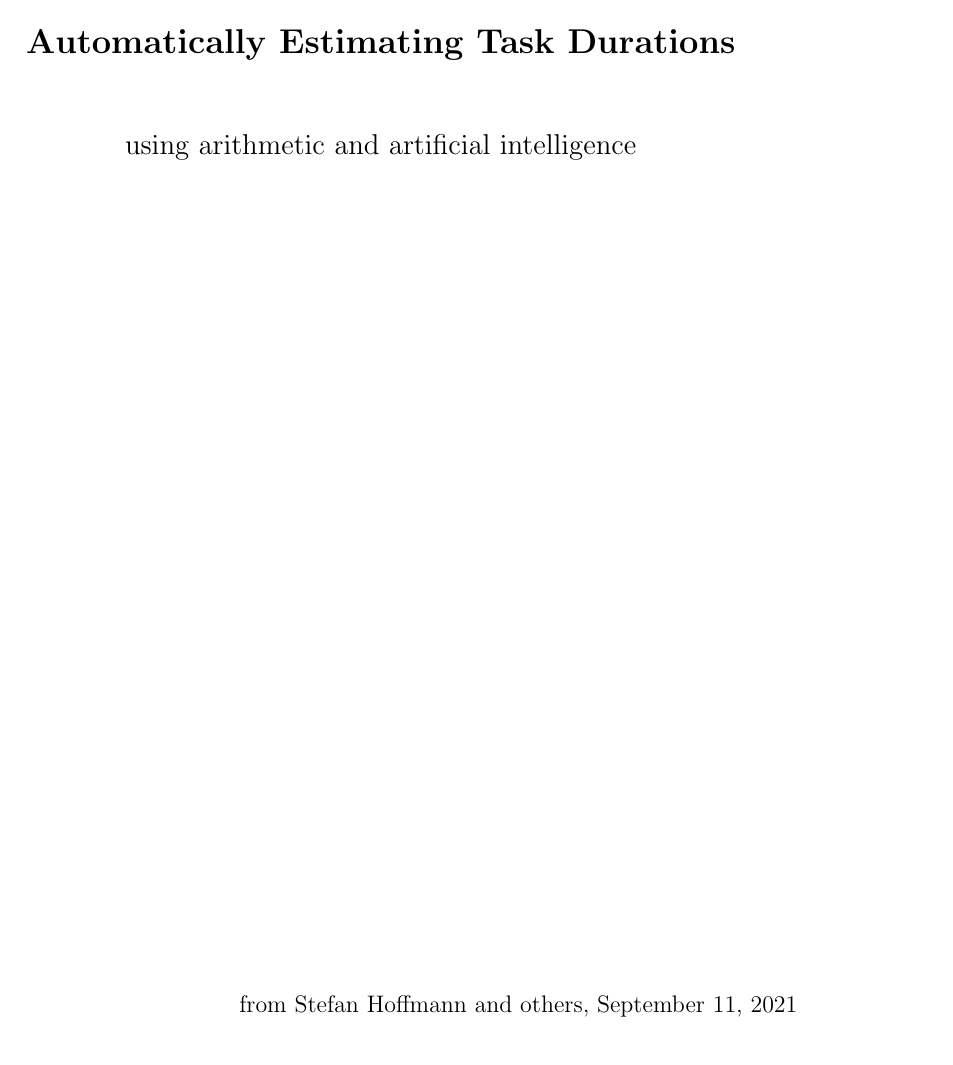
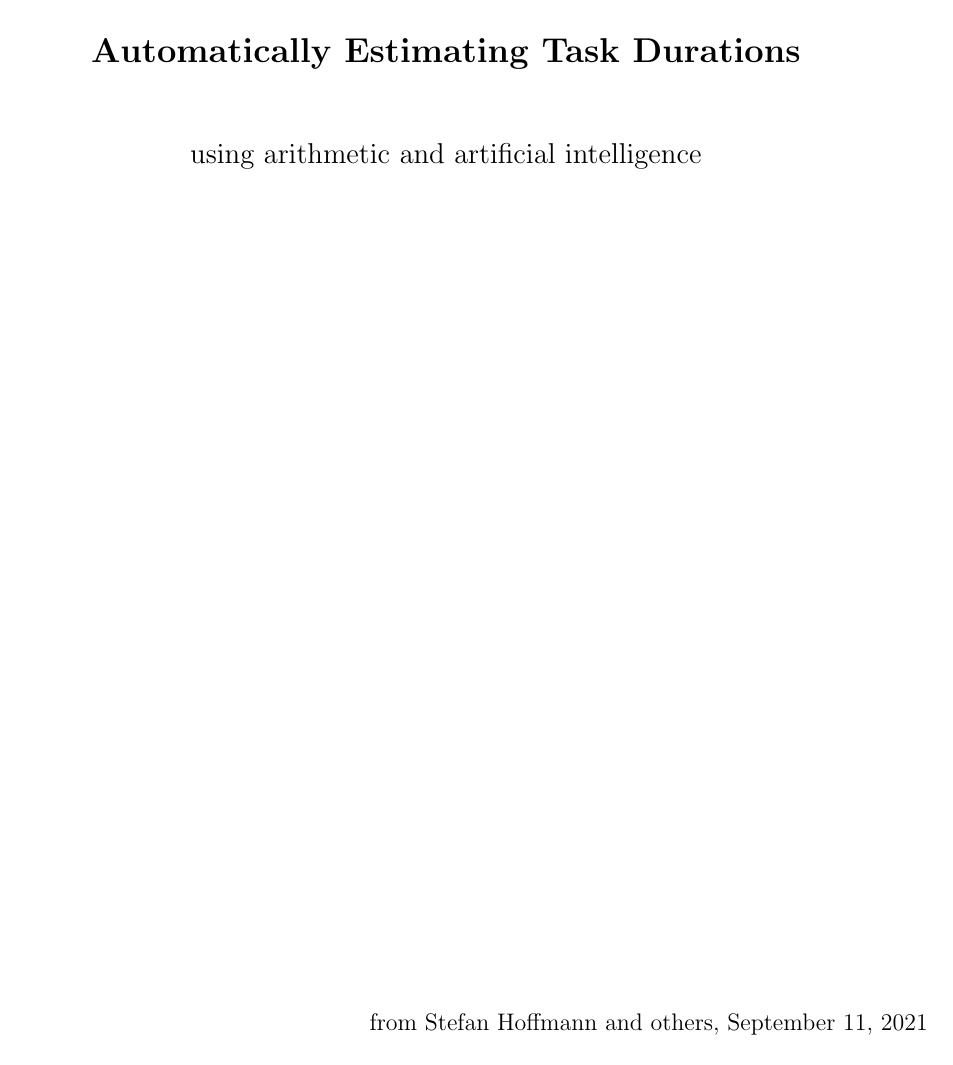
Before and after one commit to stho32/Automatically-Estimating-Task-Durations, a LaTeX document (Documentation/main.tex): page 1 of 14. Compiled offline with pdfLaTeX.

Commit message:
More pdf formatting

```diff
--- a/Documentation/main.tex
+++ b/Documentation/main.tex
@@ -24,9 +25,9 @@
 \newtheorem{bemerkung}{Bemerkung}[section]
 \newtheorem{literaturverzeichnis}{Literaturverzeichnis}[section]
 
-\usepackage[top=25mm, bottom=20mm, vmargin=25mm, includehead]{geometry} % Document Margins
+\usepackage[top=20mm, bottom=20mm, left=20mm, right=20mm, includehead]{geometry} % Document Margins
 \setlength{\topmargin}{0cm}
-\setlength{\parindent}{5mm}
+\setlength{\parindent}{0mm}
 \setlength{\parskip}{2mm}
 \setlength{\evensidemargin}{0mm}
 \setlength{\oddsidemargin}{0cm}
```
Also changed, not shown: Documentation/10000-A001/index.tex (+2 -0 lines), Documentation/main.tex (1 more changed lines).
